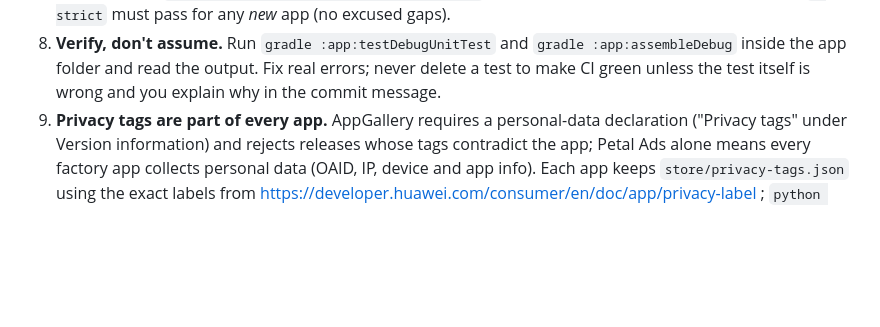
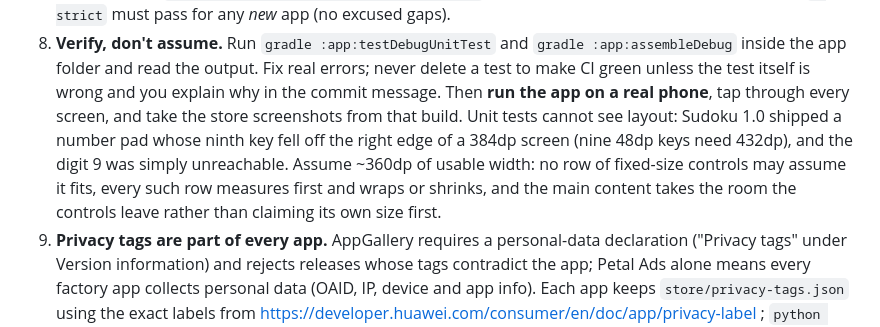
Before and after one commit to oflorezawaken-dev/huawei-app-factory, a Markdown page: factory/prompts/00-factory-rules.md, the part around the change. Drawn GitHub-style; blank space fills up the shorter version.

```diff
--- a/factory/prompts/00-factory-rules.md
+++ b/factory/prompts/00-factory-rules.md
@@ -31,7 +31,13 @@ first; it is the registry of apps and the source of factory-wide rules.
 8. **Verify, don't assume.** Run `gradle :app:testDebugUnitTest` and
    `gradle :app:assembleDebug` inside the app folder and read the output. Fix real
    errors; never delete a test to make CI green unless the test itself is wrong and you
-   explain why in the commit message.
+   explain why in the commit message. Then **run the app on a real phone**, tap through
+   every screen, and take the store screenshots from that build. Unit tests cannot see
+   layout: Sudoku 1.0 shipped a number pad whose ninth key fell off the right edge of a
+   384dp screen (nine 48dp keys need 432dp), and the digit 9 was simply unreachable.
+   Assume ~360dp of usable width: no row of fixed-size controls may assume it fits,
+   every such row measures first and wraps or shrinks, and the main content takes the
+   room the controls leave rather than claiming its own size first.
 9. **Privacy tags are part of every app.** AppGallery requires a personal-data
    declaration ("Privacy tags" under Version information) and rejects releases whose
    tags contradict the app; Petal Ads alone means every factory app collects personal
```
Also changed, not shown: factory/README.md (+13 -0 lines).
